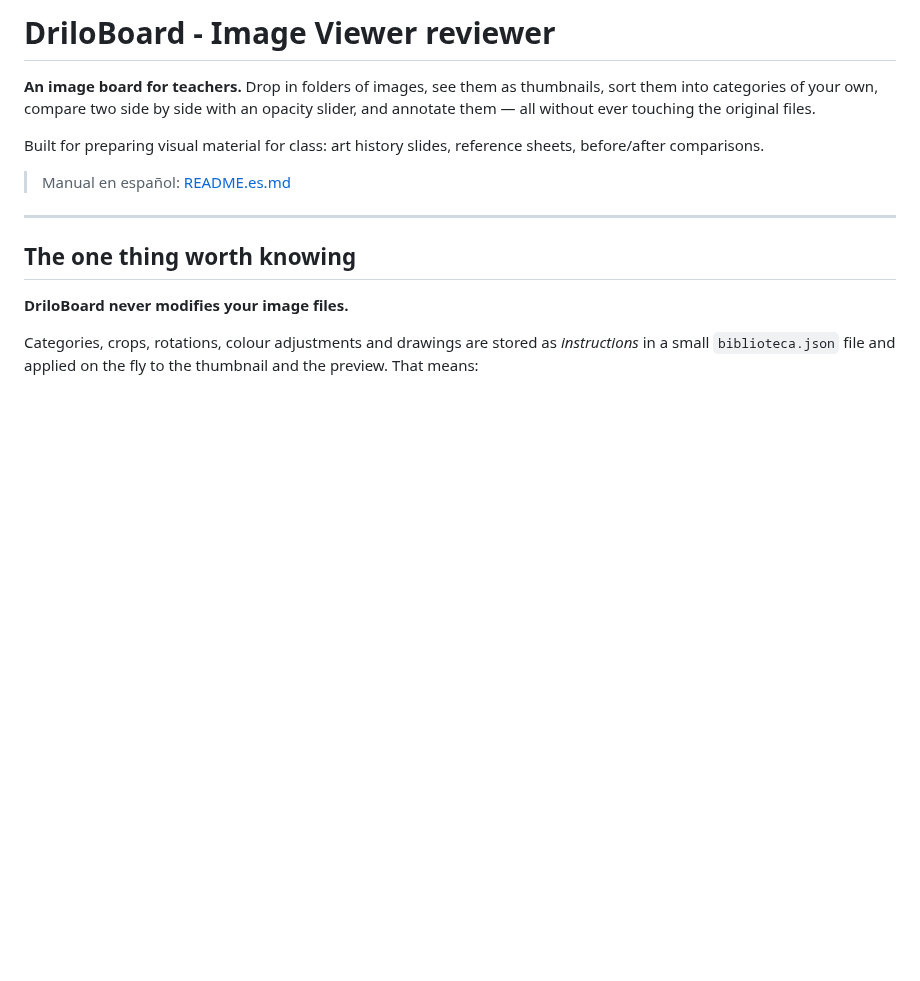
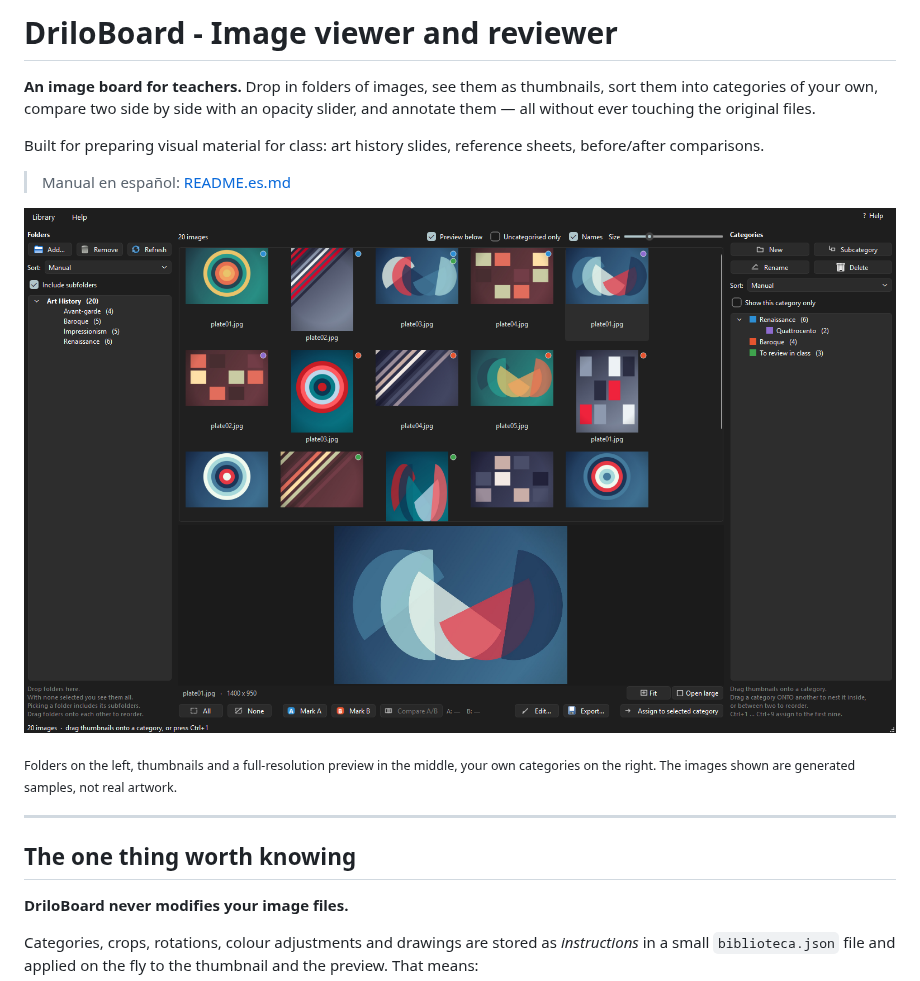
Before and after one commit to Cokedrilo/DriloBoard, a Markdown page: README.md, the part around one of its changes. GitHub-like rendering; pictures changed too: docs/screenshot.png (added); blank space fills up the shorter version.

Commit message:
Add screenshots and rename to "Image viewer and reviewer"
Three screenshots of the interface for the README: the main window, the
A/B comparison with its opacity slider, and the editor with annotations.

They are captured from the real application using generated sample plates,
so no personal image is published.

Co-Authored-By: Claude Opus 5 <noreply@anthropic.com>

```diff
--- a/README.md
+++ b/README.md
@@ -1,4 +1,4 @@
-# DriloBoard - Image Viewer reviewer
+# DriloBoard - Image viewer and reviewer
 
 **An image board for teachers.** Drop in folders of images, see them as
 thumbnails, sort them into categories of your own, compare two side by side
@@ -9,6 +9,12 @@ Built for preparing visual material for class: art history slides, reference
 sheets, before/after comparisons.
 
 > Manual en español: [README.es.md](README.es.md)
+
+![DriloBoard](docs/screenshot.png)
+
+<sub>Folders on the left, thumbnails and a full-resolution preview in the
+middle, your own categories on the right. The images shown are generated
+samples, not real artwork.</sub>
 
 ---
 
```
Also changed, not shown: other parts of README.md (+4 -0 lines), README.es.md (+1 -1 lines), docs/compare.png (added), docs/editor.png (added).
